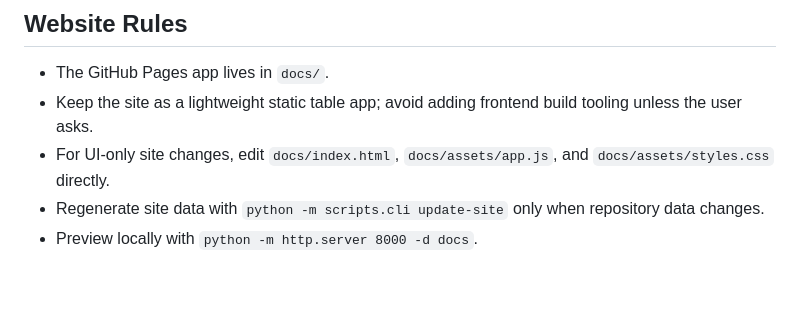
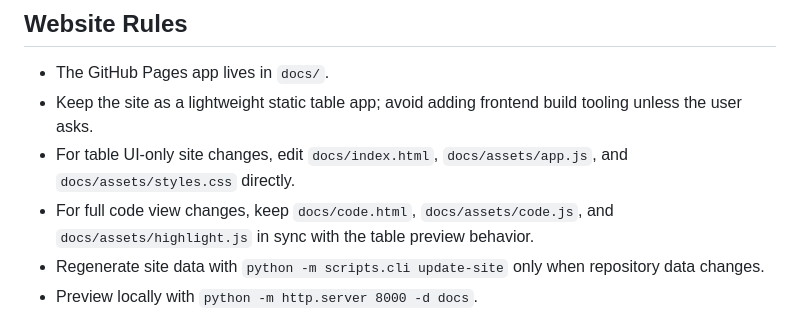
Before and after one commit to cyc6221/leetcode, a Markdown page: AGENTS.md, the part around the change. Rendered like a GitHub page; blank space fills up the shorter version.

Commit message:
document code view site files

```diff
--- a/AGENTS.md
+++ b/AGENTS.md
@@ -55,7 +55,8 @@ python -m scripts.cli all
 
 - The GitHub Pages app lives in `docs/`.
 - Keep the site as a lightweight static table app; avoid adding frontend build tooling unless the user asks.
-- For UI-only site changes, edit `docs/index.html`, `docs/assets/app.js`, and `docs/assets/styles.css` directly.
+- For table UI-only site changes, edit `docs/index.html`, `docs/assets/app.js`, and `docs/assets/styles.css` directly.
+- For full code view changes, keep `docs/code.html`, `docs/assets/code.js`, and `docs/assets/highlight.js` in sync with the table preview behavior.
 - Regenerate site data with `python -m scripts.cli update-site` only when repository data changes.
 - Preview locally with `python -m http.server 8000 -d docs`.
 
```
